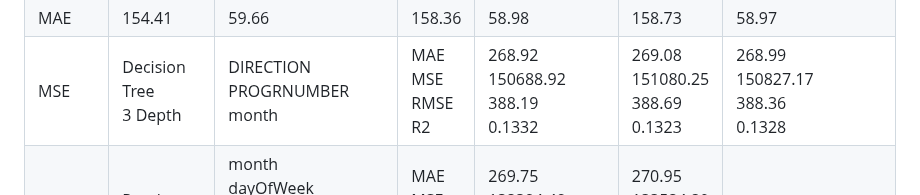
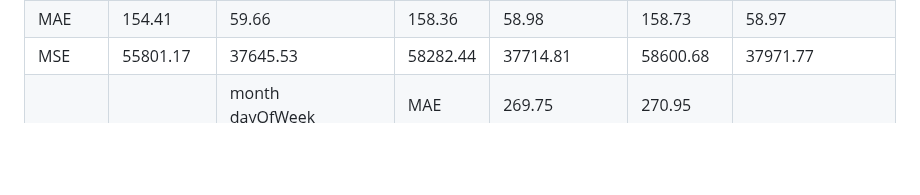
Before and after one commit to 21chubaka/Dublin_Bus_App, a Markdown page: README.md, the part around the change. Rendered like a GitHub page; blank space fills up the shorter version.

Commit message:
2023.10.06: mean model scores, mse

```diff
--- a/README.md
+++ b/README.md
@@ -694,27 +694,12 @@ created for the application.
     </tr>
     <tr>
         <td>MSE</td>
-        <td>Decision Tree<br>
-            3 Depth</td>
-        <td>DIRECTION<br>
-            PROGRNUMBER<br>
-            month</td>
-        <td>MAE<br>
-            MSE<br>
-            RMSE<br>
-            R2</td>
-        <td>268.92<br>
-            150688.92<br>
-            388.19<br>
-            0.1332</td>
-        <td>269.08<br>
-            151080.25<br>
-            388.69<br>
-            0.1323</td>
-        <td>268.99<br>
-            150827.17<br>
-            388.36<br>
-            0.1328</td>
+        <td>55801.17</td>
+        <td>37645.53</td>
+        <td>58282.44</td>
+        <td>37714.81</td>
+        <td>58600.68</td>
+        <td>37971.77</td>
     </tr>
     <tr>
         <td>RMSE</td>
```
